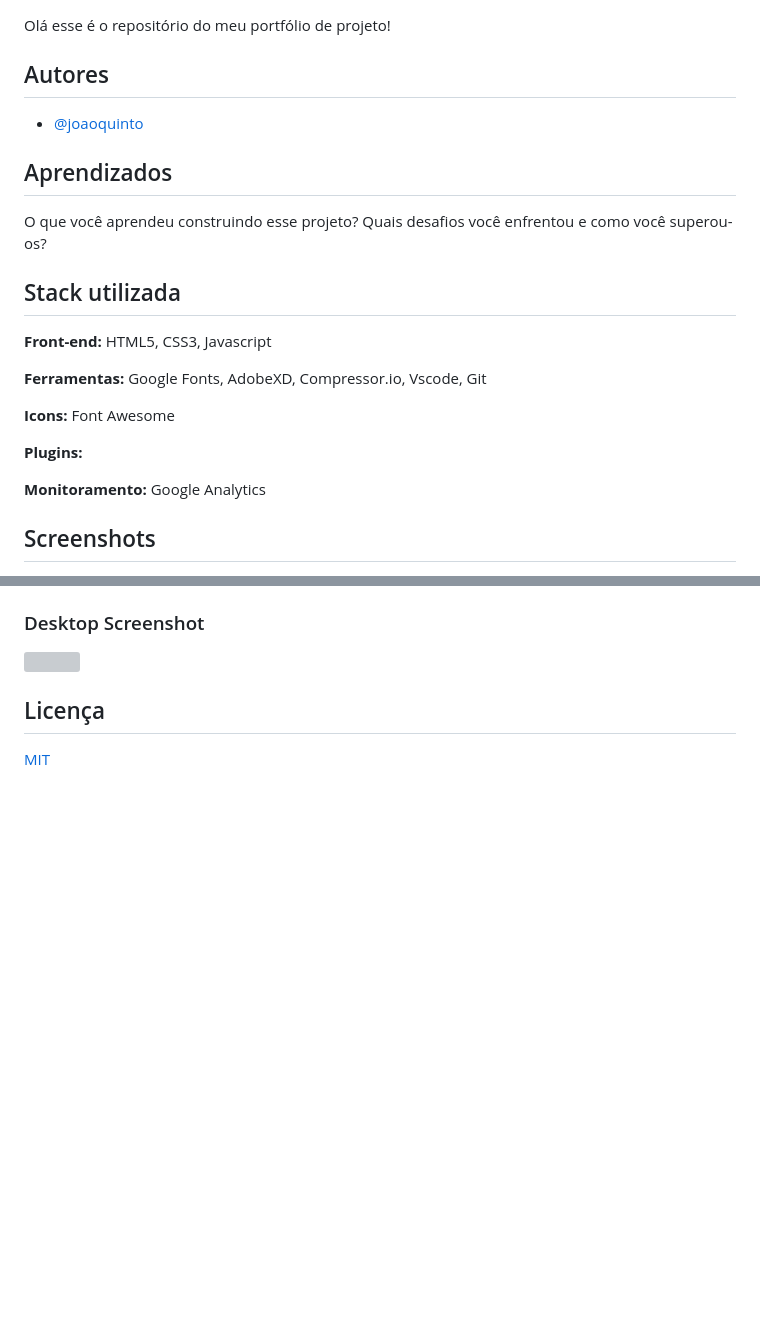
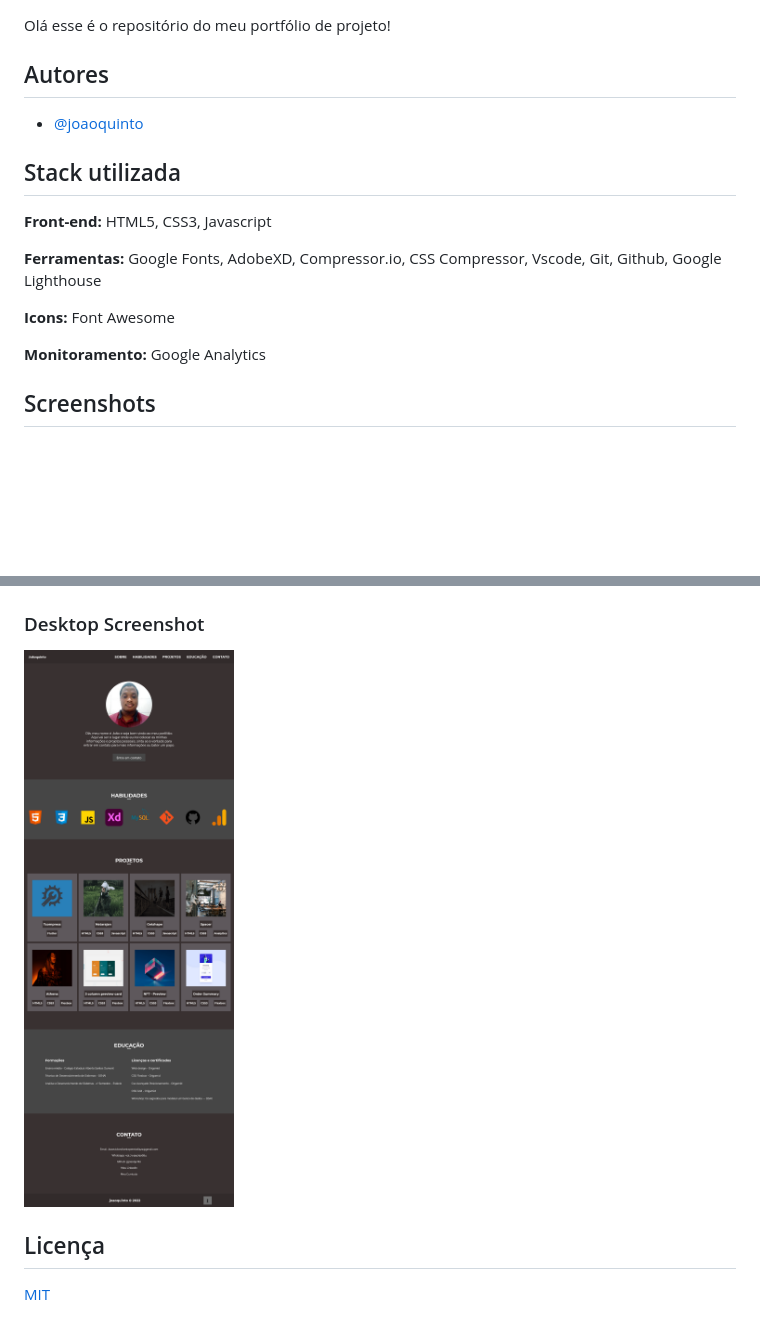
Before and after one commit to joaoquinto/joaoquinto-portfolio, a Markdown page: README.md, 2 parts joined by grey strips. Rendered like a GitHub page; pictures changed too: screenshots/Desktop.6v.png (added); blank space fills up the shorter version; grey boxes are pictures that could not be loaded.

```diff
--- a/README.md
+++ b/README.md
@@ -6,19 +6,13 @@ Olá esse é o repositório do meu portfólio de projeto!
 
 - [@joaoquinto](https://github.com/joaoquinto)
 
-## Aprendizados
-
-O que você aprendeu construindo esse projeto? Quais desafios você enfrentou e como você superou-os?
-
 ## Stack utilizada
 
 **Front-end:** HTML5, CSS3, Javascript
 
-**Ferramentas:** Google Fonts, AdobeXD, Compressor.io, Vscode, Git
+**Ferramentas:** Google Fonts, AdobeXD, Compressor.io, CSS Compressor, Vscode, Git, Github, Google Lighthouse
 
 **Icons:** Font Awesome
-
-**Plugins:**
 
 **Monitoramento:** Google Analytics
 
@@ -31,7 +25,7 @@ O que você aprendeu construindo esse projeto? Quais desafios você enfrentou e
 
 ### Desktop Screenshot
 
-<img src="./screenshots/Desktop.5v.png" width="1280px" >
+<img src="./screenshots/Desktop.6v.png" width="1280px" >
 
 ## Licença
 
```
Also changed, not shown: other parts of README.md (+2 -2 lines), screenshots/Mobile-open.5v.png (deleted), screenshots/Mobile.5v.png (deleted), screenshots/Mobile.6v.png (added), 7 other files.
